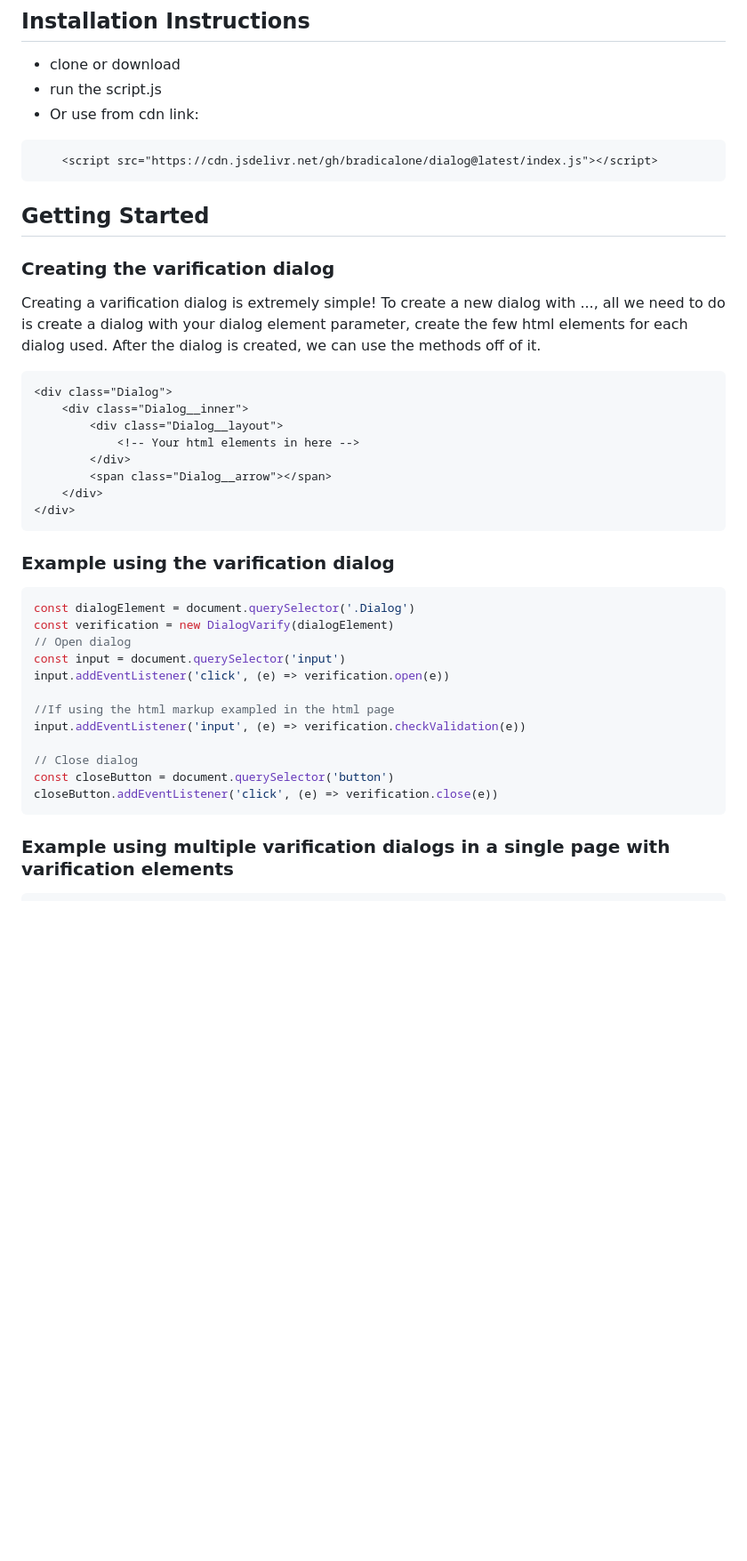
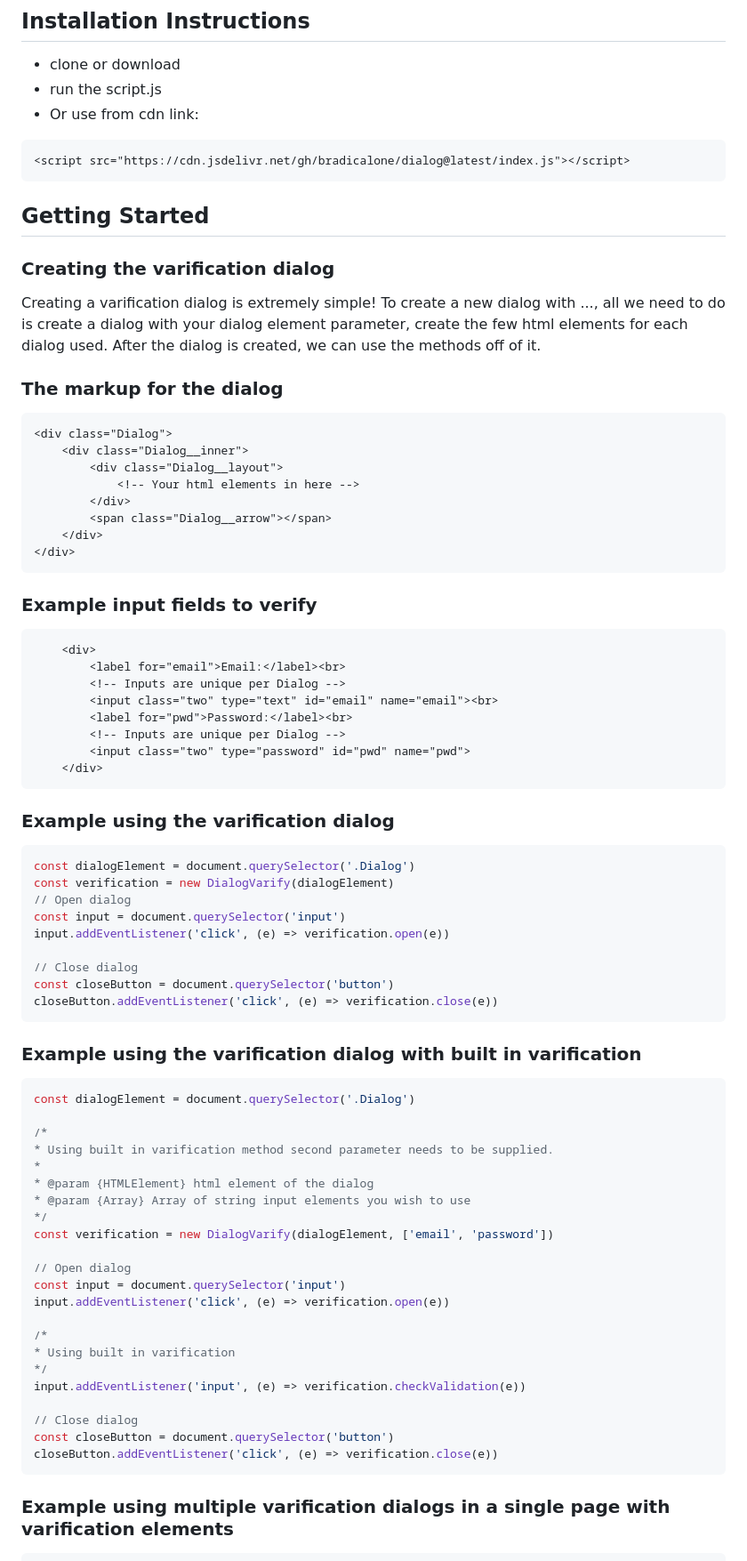
Before and after one commit to bradicalone/dialog, a Markdown page: README.md, the part around the change printed below. Shown: that part at 89% size. Drawn GitHub-style; blank space fills up the shorter version.

````diff
--- a/README.md
+++ b/README.md
@@ -7,7 +7,7 @@
 * run the script.js
 * Or use from cdn link:
 ```
-    <script src="https://cdn.jsdelivr.net/gh/bradicalone/dialog@latest/index.js"></script>
+<script src="https://cdn.jsdelivr.net/gh/bradicalone/dialog@latest/index.js"></script>
 ```
 
 
@@ -16,6 +16,7 @@
 Creating a varification dialog is extremely simple! To create a new dialog with ..., all we need to do is create a dialog with your dialog element parameter, create the few html elements for each dialog used. After the dialog is created, we can use the methods off of it.
 
 
+### The markup for the dialog
 ```html
 <div class="Dialog">
     <div class="Dialog__inner">
@@ -27,6 +28,18 @@ Creating a varification dialog is extremely simple! To create a new dialog with
 </div>
 ```
 
+### Example input fields to verify
+```html
+    <div>
+        <label for="email">Email:</label><br>
+        <!-- Inputs are unique per Dialog -->
+        <input class="two" type="text" id="email" name="email"><br>
+        <label for="pwd">Password:</label><br>
+        <!-- Inputs are unique per Dialog -->
+        <input class="two" type="password" id="pwd" name="pwd">
+    </div>
+```
+
 ### Example using the varification dialog
 ```javascript
 const dialogElement = document.querySelector('.Dialog')
@@ -35,7 +48,30 @@ const verification = new DialogVarify(dialogElement)
 const input = document.querySelector('input')
 input.addEventListener('click', (e) => verification.open(e))
 
-//If using the html markup exampled in the html page
+// Close dialog
+const closeButton = document.querySelector('button')
+closeButton.addEventListener('click', (e) => verification.close(e))
+```
+
+### Example using the varification dialog with built in varification
+```javascript
+const dialogElement = document.querySelector('.Dialog')
+
+/*
+* Using built in varification method second parameter needs to be supplied.
+*
+* @param {HTMLElement} html element of the dialog
+* @param {Array} Array of string input elements you wish to use
+*/
+const verification = new DialogVarify(dialogElement, ['email', 'password'])
+
+// Open dialog
+const input = document.querySelector('input')
+input.addEventListener('click', (e) => verification.open(e))
+
+/*
+* Using built in varification
+*/
 input.addEventListener('input', (e) => verification.checkValidation(e))
 
 // Close dialog
@@ -46,5 +82,4 @@ closeButton.addEventListener('click', (e) => verification.close(e))
 
 ### Example using multiple varification dialogs in a single page with varification elements
 
-
 ```html
````
Also changed, not shown: other parts of README.md (+48 -90 lines), dual-dialogs.png (added), 5 other files.
